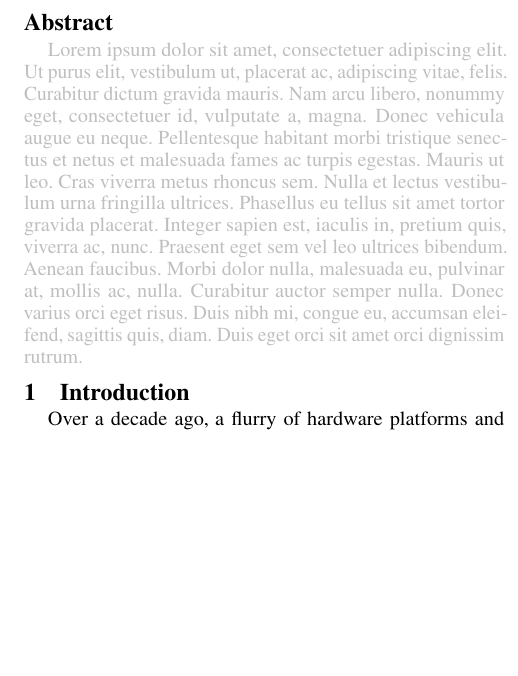
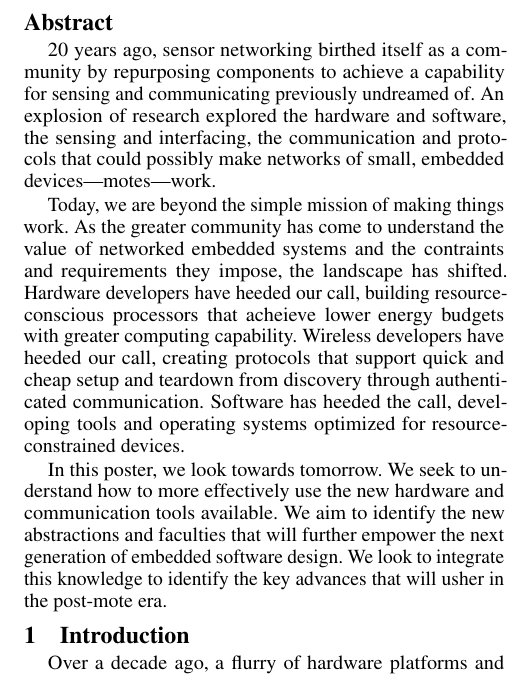
Before and after one commit to helena-project/helena-sensys14-poster, a LaTeX document (tex/paper.tex, which reads tex/abstract.tex): part of one column of page 1 of 4, cut so that both start at the same text, the shorter picture padded with empty space. Compiled offline with pdfLaTeX.

Commit message:
First pass at an abstract

```diff
--- a/tex/abstract.tex
+++ b/tex/abstract.tex
@@ -1,3 +1,24 @@
 % ABSTRACT
 
-\glipsum[1]
+% opening sentence may be a little much..
+20~years ago, sensor networking birthed itself as a community by repurposing
+components to achieve a capability for sensing and communicating previously
+undreamed of. An explosion of research explored the hardware and software, the
+sensing and interfacing, the communication and protocols that could possibly
+make networks of small, embedded devices---motes---work.
+
+Today, we are beyond the simple mission of making things work. As the greater
+community has come to understand the value of networked embedded systems and
+the contraints and requirements they impose, the landscape has shifted.
+Hardware developers have heeded our call, building resource-conscious
+processors that acheieve lower energy budgets with greater computing
+capability. Wireless developers have heeded our call, creating protocols that
+support quick and cheap setup and teardown from discovery through
+authenticated communication. Software has heeded the call, developing tools
+and operating systems optimized for resource-constrained devices.
+
+In this poster, we look towards tomorrow. We seek to understand how to more
+effectively use the new hardware and communication tools available. We aim to
+identify the new abstractions and faculties that will further empower the next
+generation of embedded software design. We look to integrate this knowledge to
+identify the key advances that will usher in the post-mote era.
```
